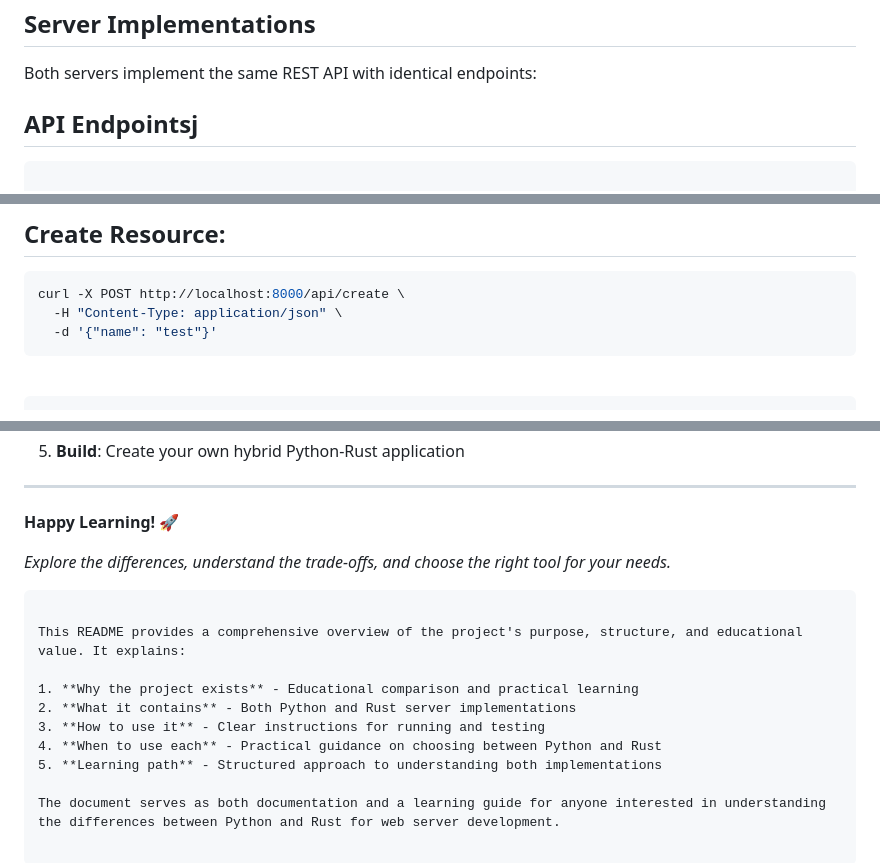
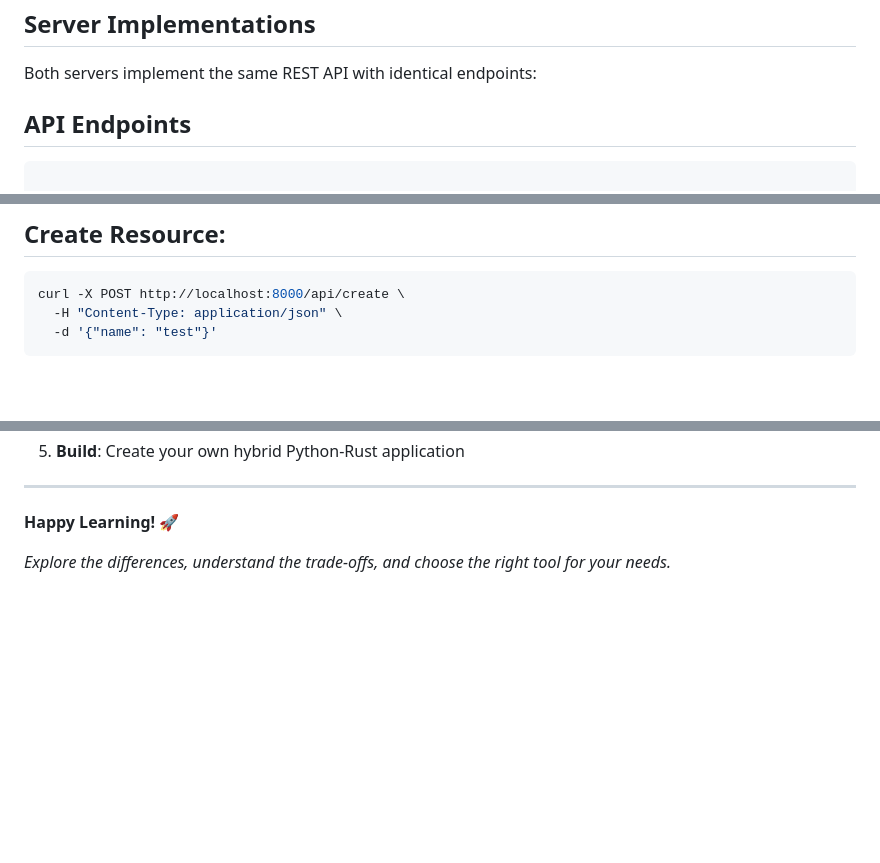
Before and after one commit to LinuxUser255/Servers, a Markdown page: README.md, 3 parts joined by grey strips. Rendered like a GitHub page; blank space fills up the shorter version.

Commit message:
edit readme redundancy

````diff
--- a/README.md
+++ b/README.md
@@ -70,7 +69,7 @@ python main.py compare
 ## Server Implementations
 Both servers implement the same REST API with identical endpoints:
 
-## API Endpointsj
+## API Endpoints
 ```text
 
 API Endpoints
@@ -97,7 +96,6 @@ curl -X POST http://localhost:8000/api/create \
 
 <br>
 
-```markdown
 # File: /Users/chris/Projects/Servers/README.md
 # Servers: Python vs Rust HTTP Server Comparison
 
@@ -489,14 +487,3 @@ This project is for educational purposes. Use freely for learning and experiment
 **Happy Learning! 🚀**
 
 *Explore the differences, understand the trade-offs, and choose the right tool for your needs.*
-```
-
-This README provides a comprehensive overview of the project's purpose, structure, and educational value. It explains:
-
-1. **Why the project exists** - Educational comparison and practical learning
-2. **What it contains** - Both Python and Rust server implementations
-3. **How to use it** - Clear instructions for running and testing
-4. **When to use each** - Practical guidance on choosing between Python and Rust
-5. **Learning path** - Structured approach to understanding both implementations
-
-The document serves as both documentation and a learning guide for anyone interested in understanding the differences between Python and Rust for web server development.
````
Also changed, not shown: other parts of README.md (+0 -1 lines).
